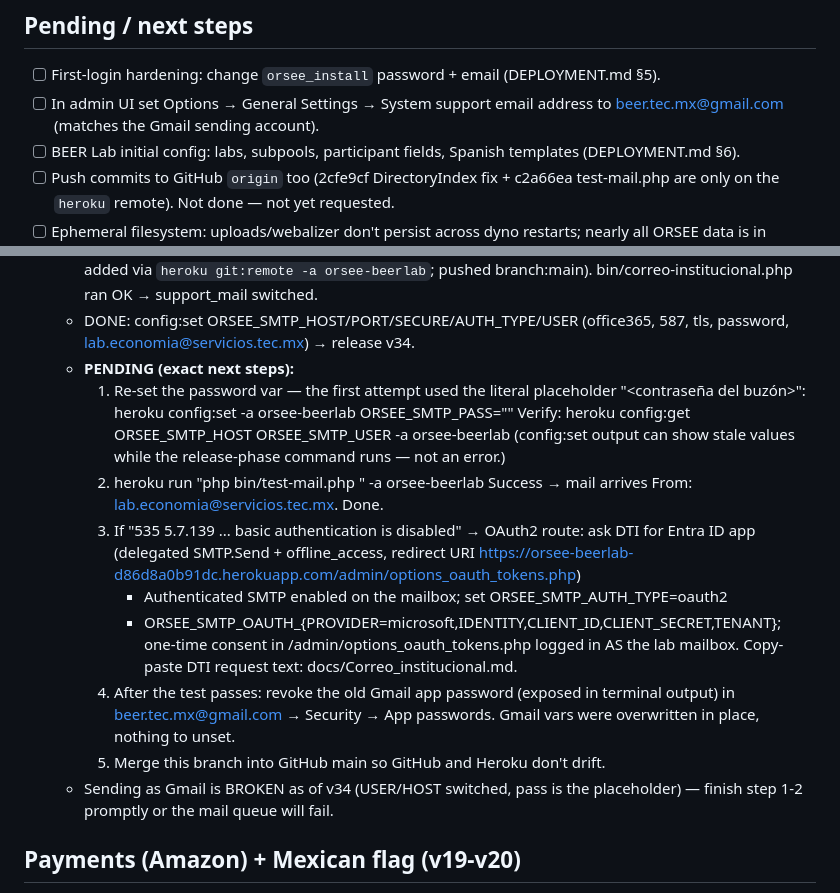
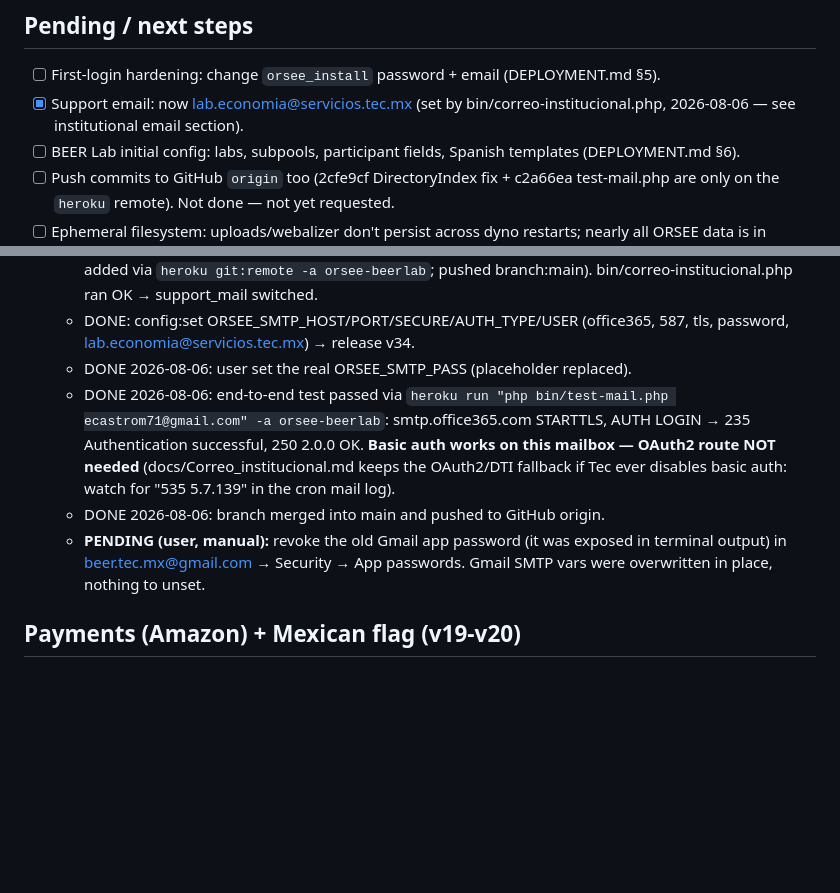
Before and after one commit to ecastrom/orsee-tec, a Markdown page: session_notes.md, 2 parts joined by grey strips. GitHub-like rendering; blank space fills up the shorter version.

Commit message:
Session notes: institutional SMTP verified working, switchover complete
Basic auth against smtp.office365.com succeeded (235/250 OK), test mail
delivered from lab.economia@servicios.tec.mx. OAuth2 fallback documented
but not needed. Remaining manual step: revoke old Gmail app password.

Co-Authored-By: Claude Fable 5 <noreply@anthropic.com>

```diff
--- a/session_notes.md
+++ b/session_notes.md
@@ -127,8 +127,8 @@ scheduling) for the **BEER Lab**, Tec de Monterrey. ORSEE code is vendored in
 
 ## Pending / next steps
 - [ ] First-login hardening: change `orsee_install` password + email (DEPLOYMENT.md §5).
-- [ ] In admin UI set Options → General Settings → System support email address to
-      beer.tec.mx@gmail.com (matches the Gmail sending account).
+- [x] Support email: now lab.economia@servicios.tec.mx (set by
+      bin/correo-institucional.php, 2026-08-06 — see institutional email section).
 - [ ] BEER Lab initial config: labs, subpools, participant fields, Spanish templates
       (DEPLOYMENT.md §6).
 - [ ] Push commits to GitHub `origin` too (2cfe9cf DirectoryIndex fix + c2a66ea
@@ -169,28 +169,17 @@ scheduling) for the **BEER Lab**, Tec de Monterrey. ORSEE code is vendored in
     branch:main). bin/correo-institucional.php ran OK → support_mail switched.
   - DONE: config:set ORSEE_SMTP_HOST/PORT/SECURE/AUTH_TYPE/USER (office365,
     587, tls, password, lab.economia@servicios.tec.mx) → release v34.
-  - **PENDING (exact next steps):**
-    1. Re-set the password var — the first attempt used the literal
-       placeholder "<contraseña del buzón>":
-       heroku config:set -a orsee-beerlab ORSEE_SMTP_PASS="<real mailbox pw>"
-       Verify: heroku config:get ORSEE_SMTP_HOST ORSEE_SMTP_USER -a orsee-beerlab
-       (config:set output can show stale values while the release-phase
-       command runs — not an error.)
-    2. heroku run "php bin/test-mail.php <recipient>" -a orsee-beerlab
-       Success → mail arrives From: lab.economia@servicios.tec.mx. Done.
-    3. If "535 5.7.139 ... basic authentication is disabled" → OAuth2 route:
-       ask DTI for Entra ID app (delegated SMTP.Send + offline_access,
-       redirect URI https://orsee-beerlab-d86d8a0b91dc.herokuapp.com/admin/options_oauth_tokens.php)
-       + Authenticated SMTP enabled on the mailbox; set ORSEE_SMTP_AUTH_TYPE=oauth2
-       + ORSEE_SMTP_OAUTH_{PROVIDER=microsoft,IDENTITY,CLIENT_ID,CLIENT_SECRET,TENANT};
-       one-time consent in /admin/options_oauth_tokens.php logged in AS the
-       lab mailbox. Copy-paste DTI request text: docs/Correo_institucional.md.
-    4. After the test passes: revoke the old Gmail app password (exposed in
-       terminal output) in beer.tec.mx@gmail.com → Security → App passwords.
-       Gmail vars were overwritten in place, nothing to unset.
-    5. Merge this branch into GitHub main so GitHub and Heroku don't drift.
-  - Sending as Gmail is BROKEN as of v34 (USER/HOST switched, pass is the
-    placeholder) — finish step 1-2 promptly or the mail queue will fail.
+  - DONE 2026-08-06: user set the real ORSEE_SMTP_PASS (placeholder replaced).
+  - DONE 2026-08-06: end-to-end test passed via
+    `heroku run "php bin/test-mail.php ecastrom71@gmail.com" -a orsee-beerlab`:
+    smtp.office365.com STARTTLS, AUTH LOGIN → 235 Authentication successful,
+    250 2.0.0 OK. **Basic auth works on this mailbox — OAuth2 route NOT needed**
+    (docs/Correo_institucional.md keeps the OAuth2/DTI fallback if Tec ever
+    disables basic auth: watch for "535 5.7.139" in the cron mail log).
+  - DONE 2026-08-06: branch merged into main and pushed to GitHub origin.
+  - **PENDING (user, manual):** revoke the old Gmail app password (it was
+    exposed in terminal output) in beer.tec.mx@gmail.com → Security →
+    App passwords. Gmail SMTP vars were overwritten in place, nothing to unset.
 
 ## Payments (Amazon) + Mexican flag (v19-v20)
 - Payments: rules + FAQ 60007 now state payment as Amazon gift credits (or equivalent
```
